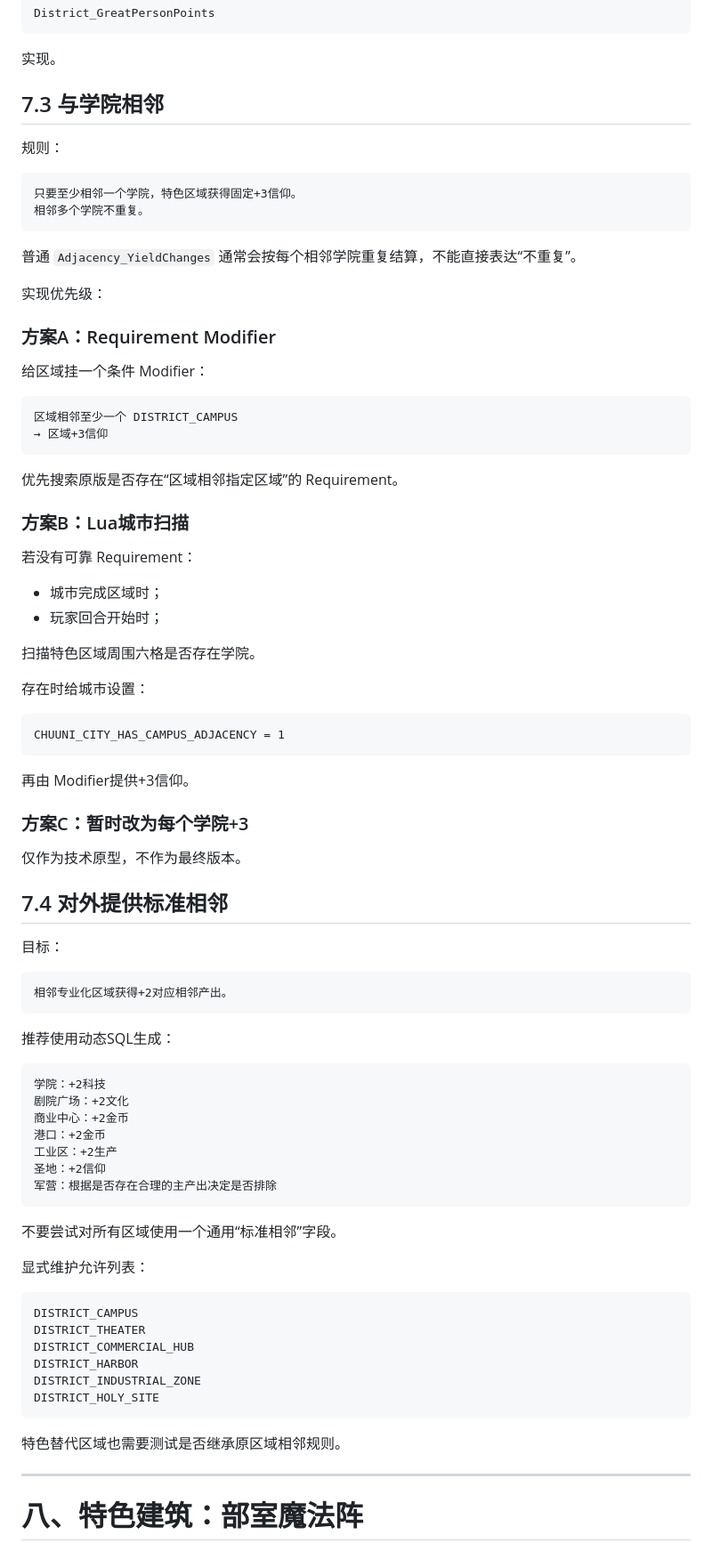
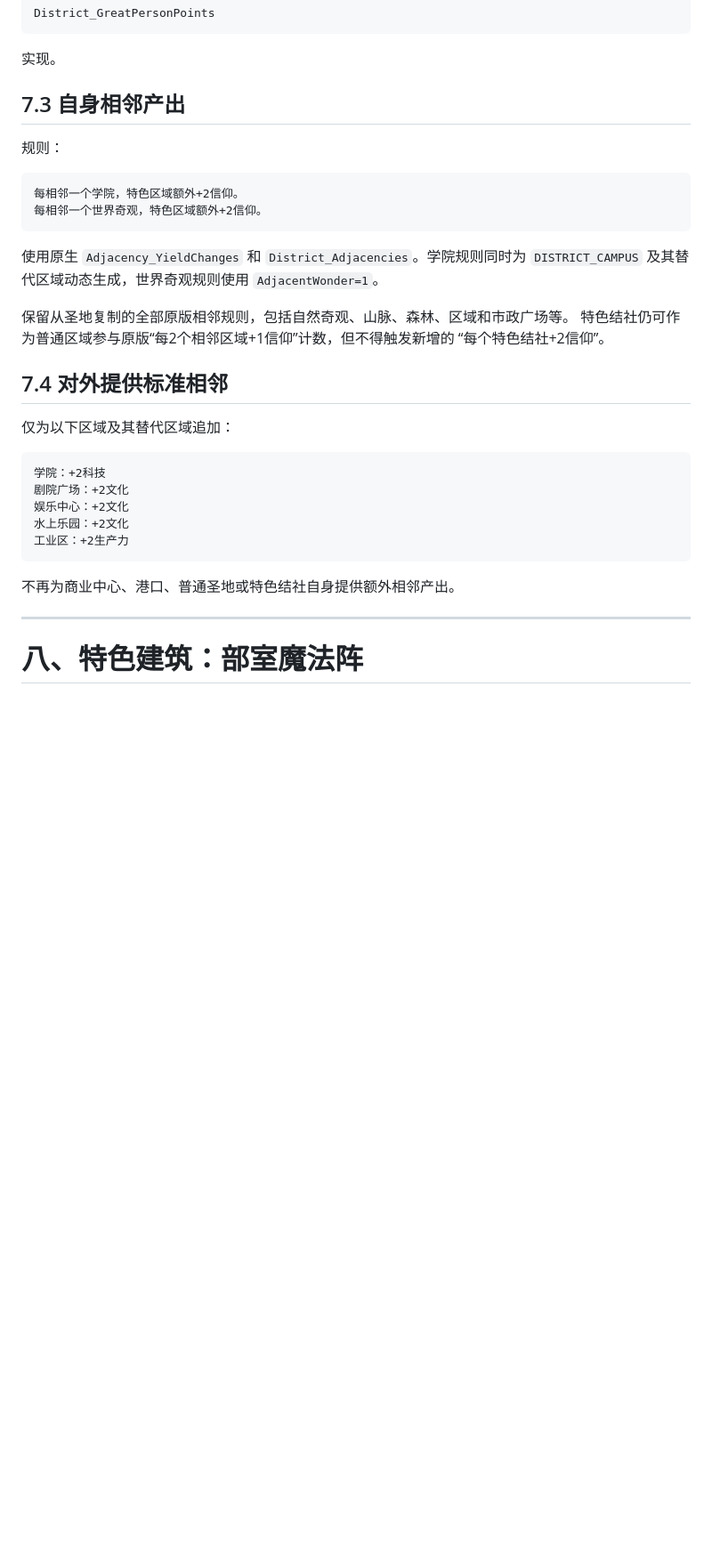
Before and after one commit to cdhao/SMC_VI_Mods, a Markdown page: docs/极东魔术昼寝结社之夏.md, the part around one of its changes. Shown at 89% size. Drawn GitHub-style; blank space fills up the shorter version.

Commit message:
docs(chuuni): record district and portrait fixes

````diff
--- a/docs/极东魔术昼寝结社之夏.md
+++ b/docs/极东魔术昼寝结社之夏.md
@@ -360,85 +364,36 @@ District_GreatPersonPoints
 
 实现。
 
-## 7.3 与学院相邻
+## 7.3 自身相邻产出
 
 规则：
 
 ```text
-只要至少相邻一个学院，特色区域获得固定+3信仰。
-相邻多个学院不重复。
-```
-
-普通 `Adjacency_YieldChanges` 通常会按每个相邻学院重复结算，不能直接表达“不重复”。
-
-实现优先级：
-
-### 方案A：Requirement Modifier
-
-给区域挂一个条件 Modifier：
-
-```text
-区域相邻至少一个 DISTRICT_CAMPUS
-→ 区域+3信仰
-```
-
-优先搜索原版是否存在“区域相邻指定区域”的 Requirement。
-
-### 方案B：Lua城市扫描
-
-若没有可靠 Requirement：
-
-* 城市完成区域时；
-* 玩家回合开始时；
-
-扫描特色区域周围六格是否存在学院。
-
-存在时给城市设置：
-
-```text
-CHUUNI_CITY_HAS_CAMPUS_ADJACENCY = 1
-```
-
-再由 Modifier提供+3信仰。
-
-### 方案C：暂时改为每个学院+3
-
-仅作为技术原型，不作为最终版本。
+每相邻一个学院，特色区域额外+2信仰。
+每相邻一个世界奇观，特色区域额外+2信仰。
+```
+
+使用原生 `Adjacency_YieldChanges` 和 `District_Adjacencies`。学院规则同时为
+`DISTRICT_CAMPUS` 及其替代区域动态生成，世界奇观规则使用
+`AdjacentWonder=1`。
+
+保留从圣地复制的全部原版相邻规则，包括自然奇观、山脉、森林、区域和市政广场等。
+特色结社仍可作为普通区域参与原版“每2个相邻区域+1信仰”计数，但不得触发新增的
+“每个特色结社+2信仰”。
 
 ## 7.4 对外提供标准相邻
 
-目标：
-
-```text
-相邻专业化区域获得+2对应相邻产出。
-```
-
-推荐使用动态SQL生成：
+仅为以下区域及其替代区域追加：
 
 ```text
 学院：+2科技
 剧院广场：+2文化
-商业中心：+2金币
-港口：+2金币
-工业区：+2生产
-圣地：+2信仰
-军营：根据是否存在合理的主产出决定是否排除
-```
-
-不要尝试对所有区域使用一个通用“标准相邻”字段。
-
-显式维护允许列表：
-
-```text
-DISTRICT_CAMPUS
-DISTRICT_THEATER
-DISTRICT_COMMERCIAL_HUB
-DISTRICT_HARBOR
-DISTRICT_INDUSTRIAL_ZONE
-DISTRICT_HOLY_SITE
-```
-
-特色替代区域也需要测试是否继承原区域相邻规则。
+娱乐中心：+2文化
+水上乐园：+2文化
+工业区：+2生产力
+```
+
+不再为商业中心、港口、普通圣地或特色结社自身提供额外相邻产出。
 
 ---
 
````
Also changed, not shown: other parts of docs/极东魔术昼寝结社之夏.md (+6 -0 lines), 1 other file.
